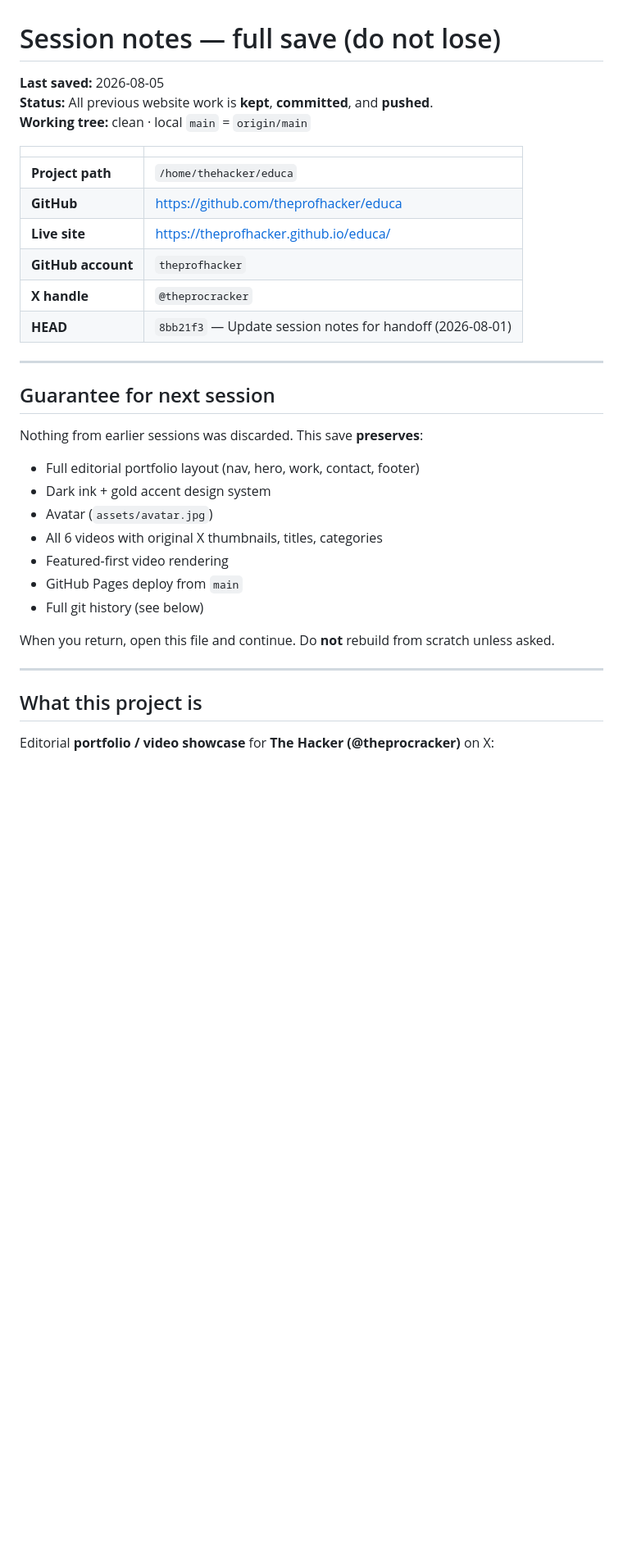
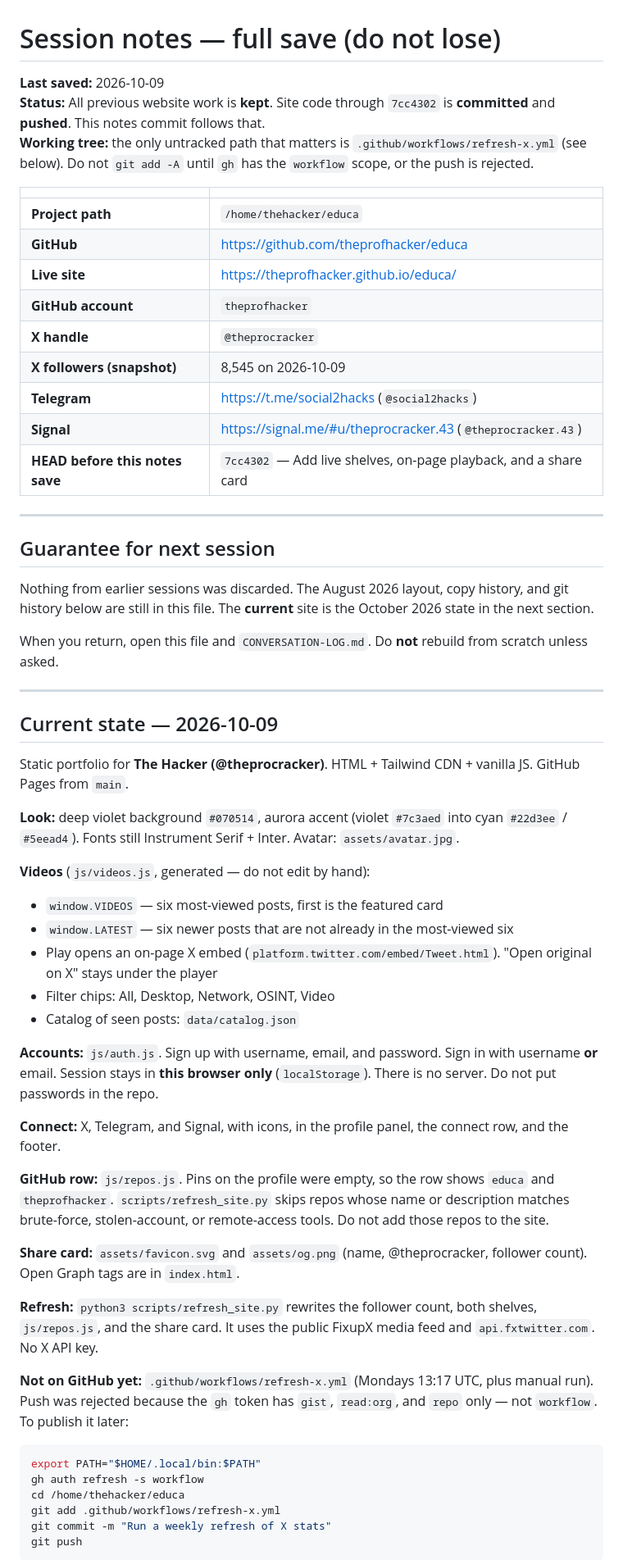
Before and after one commit to theprofhacker/educa, a Markdown page: SESSION-NOTES.md, the part around one of its changes. Shown at 82% size. Rendered like a GitHub page; blank space fills up the shorter version.

Commit message:
Save the October session handoff.
Keep the August notes and record the current site, the local weekly workflow, and how to resume.

````diff
--- a/SESSION-NOTES.md
+++ b/SESSION-NOTES.md
@@ -1,8 +1,8 @@
 # Session notes — full save (do not lose)
 
-**Last saved:** 2026-08-05
-**Status:** All previous website work is **kept**, **committed**, and **pushed**.
-**Working tree:** clean · local `main` = `origin/main`
+**Last saved:** 2026-10-09
+**Status:** All previous website work is **kept**. Site code through `7cc4302` is **committed** and **pushed**. This notes commit follows that.
+**Working tree:** the only untracked path that matters is `.github/workflows/refresh-x.yml` (see below). Do not `git add -A` until `gh` has the `workflow` scope, or the push is rejected.
 
 | | |
 |--|--|
@@ -11,26 +11,53 @@
 | **Live site** | https://theprofhacker.github.io/educa/ |
 | **GitHub account** | `theprofhacker` |
 | **X handle** | `@theprocracker` |
-| **HEAD** | `8bb21f3` — Update session notes for handoff (2026-08-01) |
+| **X followers (snapshot)** | 8,545 on 2026-10-09 |
+| **Telegram** | https://t.me/social2hacks (`@social2hacks`) |
+| **Signal** | https://signal.me/#u/theprocracker.43 (`@theprocracker.43`) |
+| **HEAD before this notes save** | `7cc4302` — Add live shelves, on-page playback, and a share card |
 
 ---
 
 ## Guarantee for next session
 
-Nothing from earlier sessions was discarded. This save **preserves**:
+Nothing from earlier sessions was discarded. The August 2026 layout, copy history, and git history below are still in this file. The **current** site is the October 2026 state in the next section.
 
-- Full editorial portfolio layout (nav, hero, work, contact, footer)
-- Dark ink + gold accent design system
-- Avatar (`assets/avatar.jpg`)
-- All 6 videos with original X thumbnails, titles, categories
-- Featured-first video rendering
-- GitHub Pages deploy from `main`
-- Full git history (see below)
-
-When you return, open this file and continue. Do **not** rebuild from scratch unless asked.
+When you return, open this file and `CONVERSATION-LOG.md`. Do **not** rebuild from scratch unless asked.
 
 ---
 
-## What this project is
+## Current state — 2026-10-09
 
-Editorial **portfolio / video showcase** for **The Hacker (@theprocracker)** on X:
+Static portfolio for **The Hacker (@theprocracker)**. HTML + Tailwind CDN + vanilla JS. GitHub Pages from `main`.
+
+**Look:** deep violet background `#070514`, aurora accent (violet `#7c3aed` into cyan `#22d3ee` / `#5eead4`). Fonts still Instrument Serif + Inter. Avatar: `assets/avatar.jpg`.
+
+**Videos** (`js/videos.js`, generated — do not edit by hand):
+
+- `window.VIDEOS` — six most-viewed posts, first is the featured card
+- `window.LATEST` — six newer posts that are not already in the most-viewed six
+- Play opens an on-page X embed (`platform.twitter.com/embed/Tweet.html`). "Open original on X" stays under the player
+- Filter chips: All, Desktop, Network, OSINT, Video
+- Catalog of seen posts: `data/catalog.json`
+
+**Accounts:** `js/auth.js`. Sign up with username, email, and password. Sign in with username **or** email. Session stays in **this browser only** (`localStorage`). There is no server. Do not put passwords in the repo.
+
+**Connect:** X, Telegram, and Signal, with icons, in the profile panel, the connect row, and the footer.
+
+**GitHub row:** `js/repos.js`. Pins on the profile were empty, so the row shows `educa` and `theprofhacker`. `scripts/refresh_site.py` skips repos whose name or description matches brute-force, stolen-account, or remote-access tools. Do not add those repos to the site.
+
+**Share card:** `assets/favicon.svg` and `assets/og.png` (name, @theprocracker, follower count). Open Graph tags are in `index.html`.
+
+**Refresh:** `python3 scripts/refresh_site.py` rewrites the follower count, both shelves, `js/repos.js`, and the share card. It uses the public FixupX media feed and `api.fxtwitter.com`. No X API key.
+
+**Not on GitHub yet:** `.github/workflows/refresh-x.yml` (Mondays 13:17 UTC, plus manual run). Push was rejected because the `gh` token has `gist`, `read:org`, and `repo` only — not `workflow`. To publish it later:
+
+```bash
+export PATH="$HOME/.local/bin:$PATH"
+gh auth refresh -s workflow
+cd /home/thehacker/educa
+git add .github/workflows/refresh-x.yml
+git commit -m "Run a weekly refresh of X stats"
+git push
+```
+
````
Also changed, not shown: other parts of SESSION-NOTES.md (+26 -13 lines), CONVERSATION-LOG.md (+58 -1 lines).
